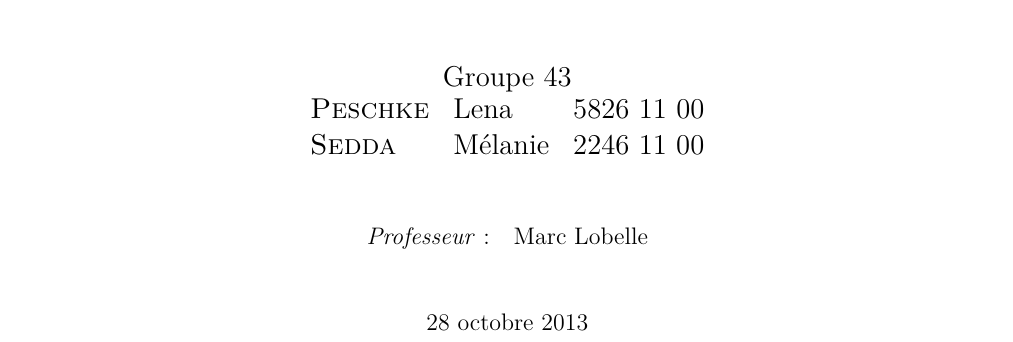
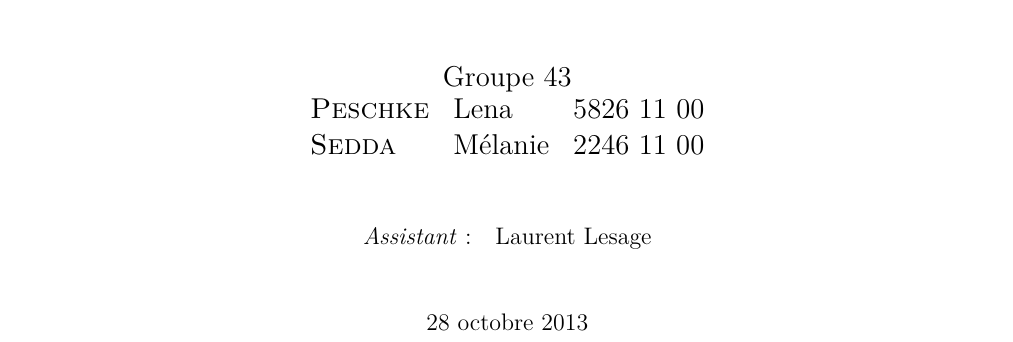
Before and after one commit to Melanie8/PIChorloge, a LaTeX document (rapport/rapport.tex): part of page 1 of 11, cut so that both start at the same text. Compiled offline with pdfLaTeX.

Commit message:
Bye bye prof

```diff
--- a/rapport/rapport.tex
+++ b/rapport/rapport.tex
@@ -96,7 +96,7 @@ Groupe 43\\
 
 \normalsize
 {\begin{tabular}{ll}
-\textit{Professeur} : & Marc Lobelle \\
+\textit{Assistant} : & Laurent Lesage \\
 \end{tabular}}
 \\[1cm]
 
```
